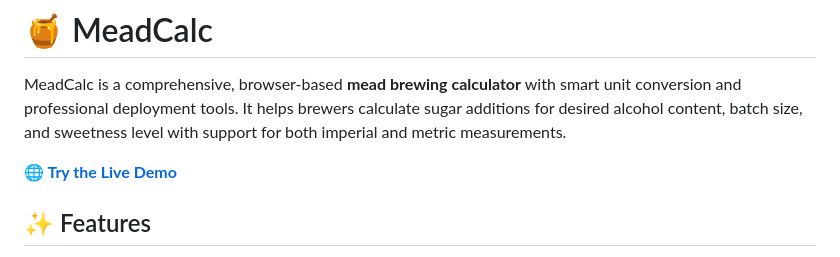
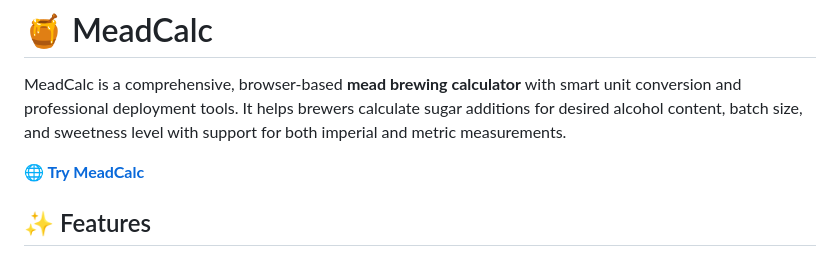
Before and after one commit to jacksoneyton/MeadCalc, a Markdown page: readme.md, the part around the change. Rendered like a GitHub page.

Commit message:
Updated Readme with new link description for the live page.

```diff
--- a/readme.md
+++ b/readme.md
@@ -2,7 +2,7 @@
 
 MeadCalc is a comprehensive, browser-based **mead brewing calculator** with smart unit conversion and professional deployment tools. It helps brewers calculate sugar additions for desired alcohol content, batch size, and sweetness level with support for both imperial and metric measurements.
 
-**🌐 [Try the Live Demo](http://meadcalc.ddns.net)**
+**🌐 [Try MeadCalc](http://meadcalc.ddns.net)**
 
 ## ✨ Features
 
```
